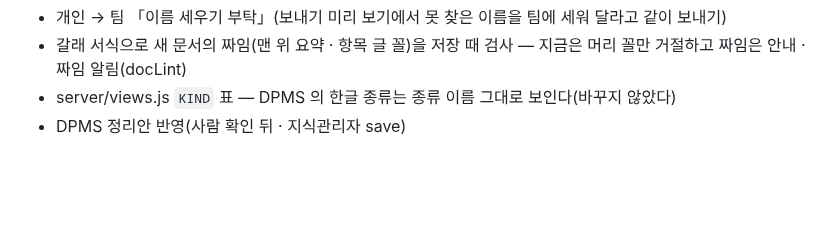
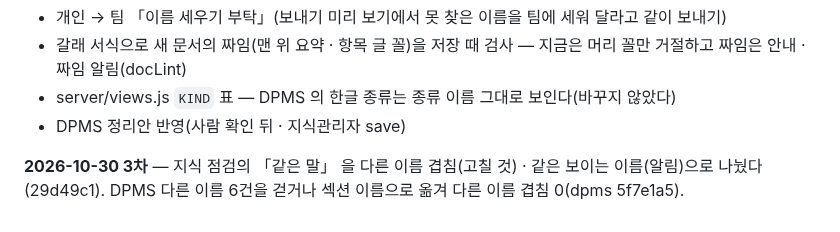
Before and after one commit to kjsa7412/kmd, a Markdown page: docs/kmd_지식생성가드_작업절차.md, the part around the change. GitHub-like rendering; blank space fills up the shorter version.

Commit message:
문서: 지식 생성 가드 진행 기록 3차
Co-Authored-By: Claude Opus 5.5 <noreply@anthropic.com>

```diff
--- a/docs/kmd_지식생성가드_작업절차.md
+++ b/docs/kmd_지식생성가드_작업절차.md
@@ -221,3 +221,5 @@ kmd 는 통로가 여럿이고 팀 · 개인이 따로 돌므로, **검사는 co
 - 갈래 서식으로 새 문서의 짜임(맨 위 요약 · 항목 글 꼴)을 저장 때 검사 — 지금은 머리 꼴만 거절하고 짜임은 안내 · 짜임 알림(docLint)
 - server/views.js `KIND` 표 — DPMS 의 한글 종류는 종류 이름 그대로 보인다(바꾸지 않았다)
 - DPMS 정리안 반영(사람 확인 뒤 · 지식관리자 save)
+
+**2026-10-30 3차** — 지식 점검의 「같은 말」 을 다른 이름 겹침(고칠 것) · 같은 보이는 이름(알림)으로 나눴다(29d49c1). DPMS 다른 이름 6건을 걷거나 섹션 이름으로 옮겨 다른 이름 겹침 0(dpms 5f7e1a5).
```
